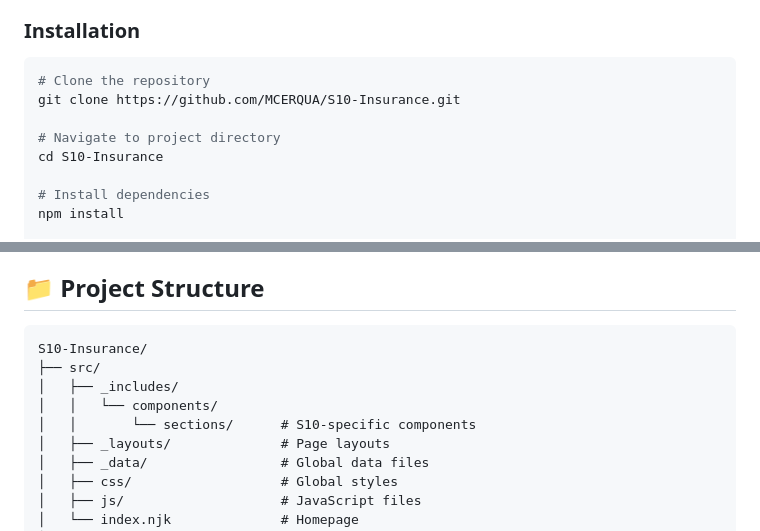
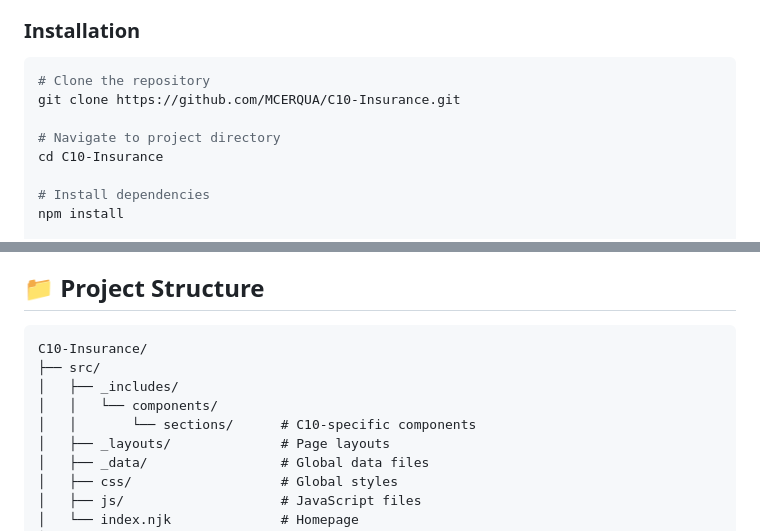
Before and after one commit to MCERQUA/C10-Insurance, a Markdown page: README.md, 2 parts joined by grey strips. GitHub-like rendering.

````diff
--- a/README.md
+++ b/README.md
@@ -45,10 +45,10 @@ S10 Insurance is a specialized insurance website dedicated exclusively to Chevy
 
 ```bash
 # Clone the repository
-git clone https://github.com/MCERQUA/S10-Insurance.git
+git clone https://github.com/MCERQUA/C10-Insurance.git
 
 # Navigate to project directory
-cd S10-Insurance
+cd C10-Insurance
 
 # Install dependencies
 npm install
@@ -70,11 +70,11 @@ npm run build
 ## 📁 Project Structure
 
 ```
-S10-Insurance/
+C10-Insurance/
 ├── src/
 │   ├── _includes/
 │   │   └── components/
-│   │       └── sections/      # S10-specific components
+│   │       └── sections/      # C10-specific components
 │   ├── _layouts/              # Page layouts
 │   ├── _data/                 # Global data files
 │   ├── css/                   # Global styles
````
Also changed, not shown: other parts of README.md (+34 -34 lines).
